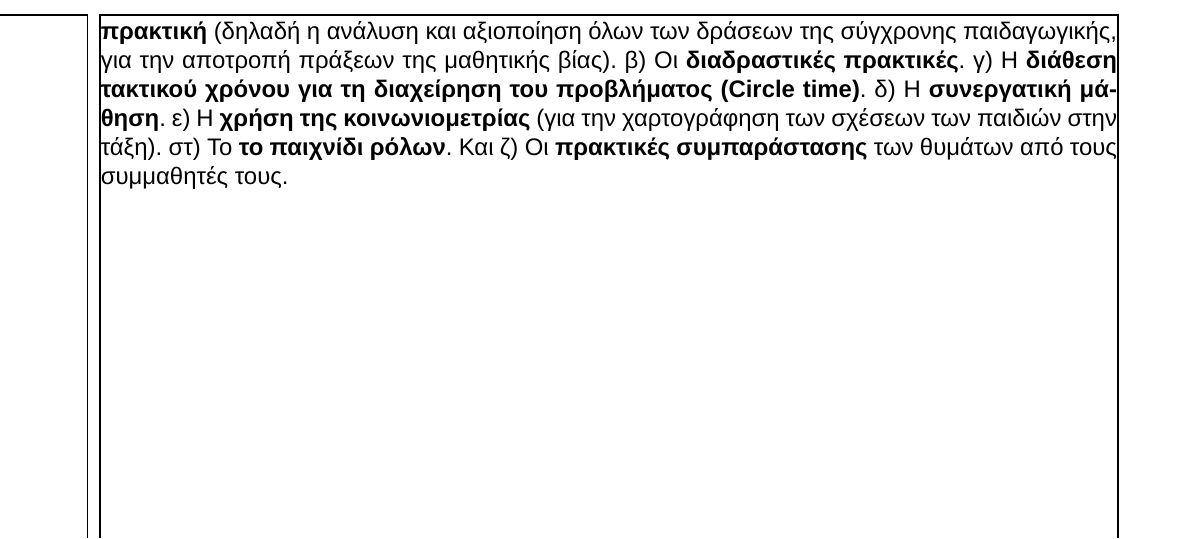
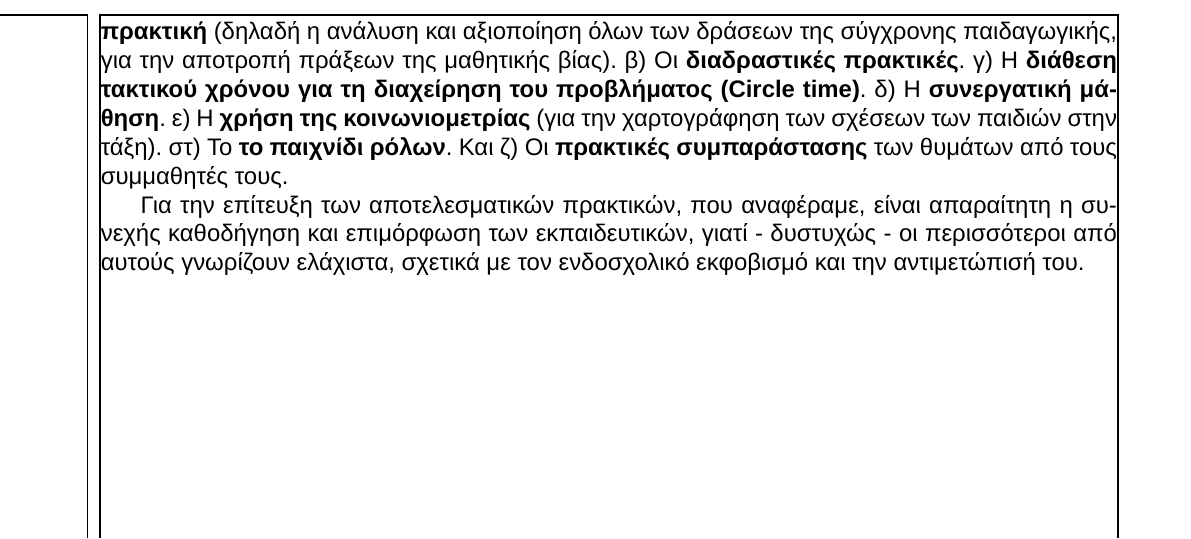
Before and after one commit to latex-projects/AnalogElectronicsProblems, a LaTeX book (document.tex): part of page 10 of 10, cut so that both start at the same text. Compiled offline with XeLaTeX; a missing font is replaced by an installed copy or a similar font.

Commit message:
Chapter 6 - Paragraph 3

```diff
--- a/document.tex
+++ b/document.tex
@@ -463,4 +463,9 @@ Websites).
 χαρτογράφηση των σχέσεων των παιδιών στην τάξη). στ) Το \textbf{το παιχνίδι
 ρόλων}. Και ζ) Οι \textbf{πρακτικές συμπαράστασης} των θυμάτων από τους
 συμμαθητές τους.
+\newline\setlength{\parindent}{20pt}\indent  Για την επίτευξη των
+αποτελεσματικών πρακτικών, που αναφέραμε, είναι απαραίτητη η συνεχής καθοδήγηση
+και επιμόρφωση των εκπαιδευτικών, γιατί - δυστυχώς - οι περισσότεροι από αυτούς
+γνωρίζουν ελάχιστα, σχετικά με τον ενδοσχολικό εκφοβισμό και την αντιμετώπισή
+του.
 \end{document}
```
